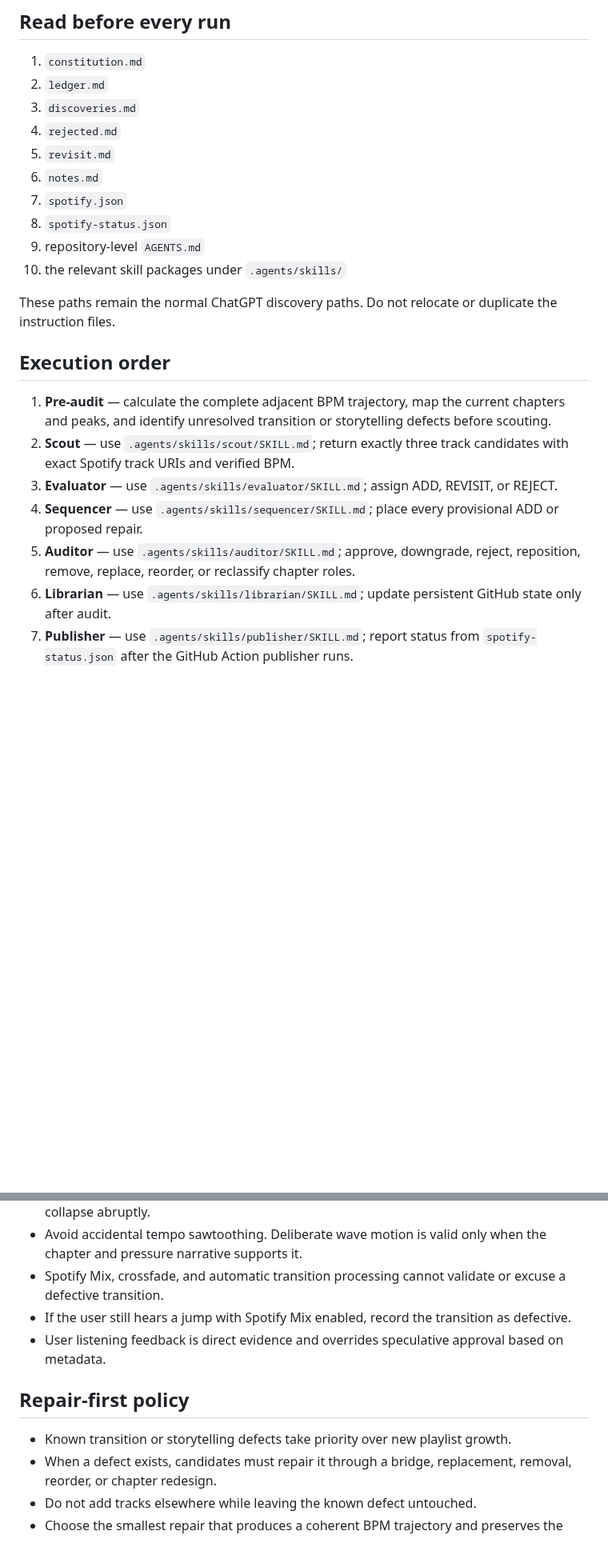
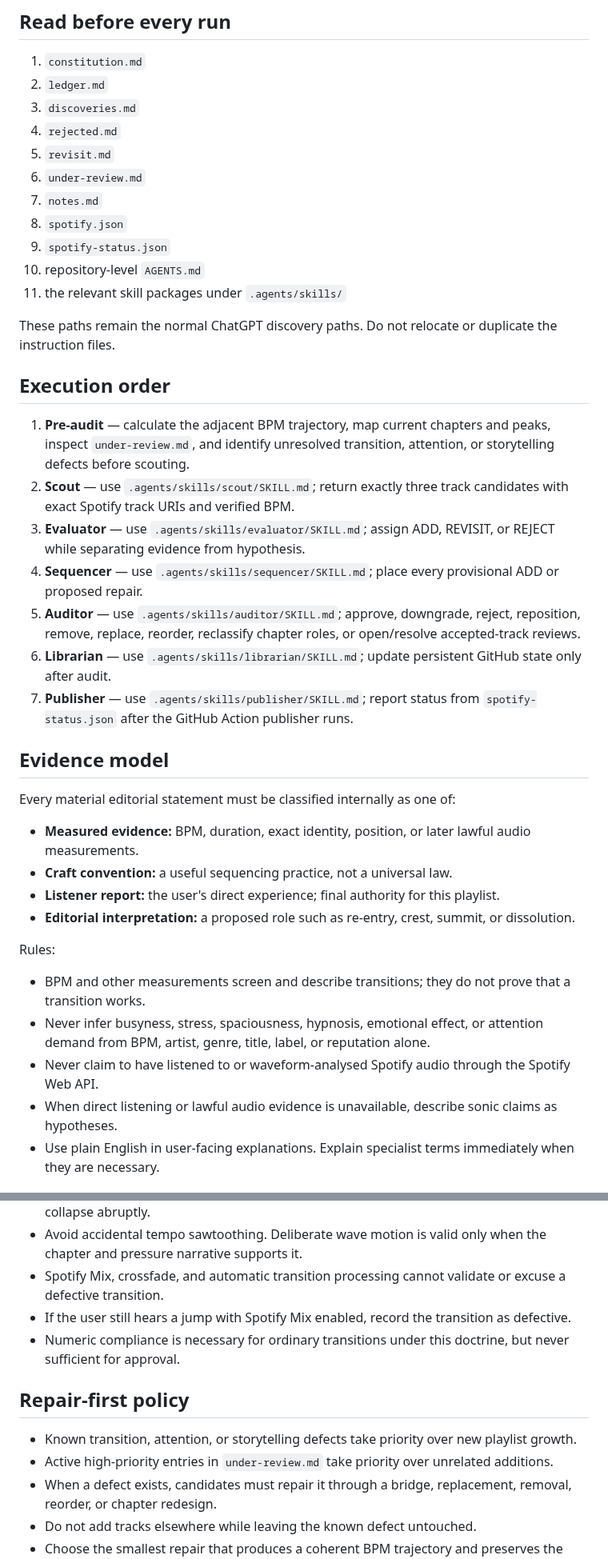
Before and after one commit to broskmenmi/editorial-engine, a Markdown page: playlists/groove-over-noise/automation.md, 2 parts joined by grey strips. Shown at 80% size. GitHub-like rendering; blank space fills up the shorter version.

```diff
--- a/playlists/groove-over-noise/automation.md
+++ b/playlists/groove-over-noise/automation.md
@@ -13,21 +13,39 @@ The GitHub repository is the persistent source of truth. Run one orchestrated wo
 3. `discoveries.md`
 4. `rejected.md`
 5. `revisit.md`
-6. `notes.md`
-7. `spotify.json`
-8. `spotify-status.json`
-9. repository-level `AGENTS.md`
-10. the relevant skill packages under `.agents/skills/`
+6. `under-review.md`
+7. `notes.md`
+8. `spotify.json`
+9. `spotify-status.json`
+10. repository-level `AGENTS.md`
+11. the relevant skill packages under `.agents/skills/`
 
 These paths remain the normal ChatGPT discovery paths. Do not relocate or duplicate the instruction files.
 
 ## Execution order
 
-1. **Pre-audit** — calculate the complete adjacent BPM trajectory, map the current chapters and peaks, and identify unresolved transition or storytelling defects before scouting.
+1. **Pre-audit** — calculate the adjacent BPM trajectory, map current chapters and peaks, inspect `under-review.md`, and identify unresolved transition, attention, or storytelling defects before scouting.
 2. **Scout** — use `.agents/skills/scout/SKILL.md`; return exactly three track candidates with exact Spotify track URIs and verified BPM.
-3. **Evaluator** — use `.agents/skills/evaluator/SKILL.md`; assign ADD, REVISIT, or REJECT.
+3. **Evaluator** — use `.agents/skills/evaluator/SKILL.md`; assign ADD, REVISIT, or REJECT while separating evidence from hypothesis.
 4. **Sequencer** — use `.agents/skills/sequencer/SKILL.md`; place every provisional ADD or proposed repair.
-5. **Auditor** — use `.agents/skills/auditor/SKILL.md`; approve, downgrade, reject, reposition, remove, replace, reorder, or reclassify chapter roles.
+5. **Auditor** — use `.agents/skills/auditor/SKILL.md`; approve, downgrade, reject, reposition, remove, replace, reorder, reclassify chapter roles, or open/resolve accepted-track reviews.
 6. **Librarian** — use `.agents/skills/librarian/SKILL.md`; update persistent GitHub state only after audit.
 7. **Publisher** — use `.agents/skills/publisher/SKILL.md`; report status from `spotify-status.json` after the GitHub Action publisher runs.
 
+## Evidence model
+
+Every material editorial statement must be classified internally as one of:
+
+- **Measured evidence:** BPM, duration, exact identity, position, or later lawful audio measurements.
+- **Craft convention:** a useful sequencing practice, not a universal law.
+- **Listener report:** the user's direct experience; final authority for this playlist.
+- **Editorial interpretation:** a proposed role such as re-entry, crest, summit, or dissolution.
+
+Rules:
+
+- BPM and other measurements screen and describe transitions; they do not prove that a transition works.
+- Never infer busyness, stress, spaciousness, hypnosis, emotional effect, or attention demand from BPM, artist, genre, title, label, or reputation alone.
+- Never claim to have listened to or waveform-analysed Spotify audio through the Spotify Web API.
+- When direct listening or lawful audio evidence is unavailable, describe sonic claims as hypotheses.
+- Use plain English in user-facing explanations. Explain specialist terms immediately when they are necessary.
+
@@ -67,11 +122,12 @@ Duration guidance:
 - Avoid accidental tempo sawtoothing. Deliberate wave motion is valid only when the chapter and pressure narrative supports it.
 - Spotify Mix, crossfade, and automatic transition processing cannot validate or excuse a defective transition.
 - If the user still hears a jump with Spotify Mix enabled, record the transition as defective.
-- User listening feedback is direct evidence and overrides speculative approval based on metadata.
+- Numeric compliance is necessary for ordinary transitions under this doctrine, but never sufficient for approval.
 
 ## Repair-first policy
 
-- Known transition or storytelling defects take priority over new playlist growth.
+- Known transition, attention, or storytelling defects take priority over new playlist growth.
+- Active high-priority entries in `under-review.md` take priority over unrelated additions.
 - When a defect exists, candidates must repair it through a bridge, replacement, removal, reorder, or chapter redesign.
 - Do not add tracks elsewhere while leaving the known defect untouched.
 - Choose the smallest repair that produces a coherent BPM trajectory and preserves the editorial arc.
```
Also changed, not shown: other parts of playlists/groove-over-noise/automation.md (+42 -5 lines).
